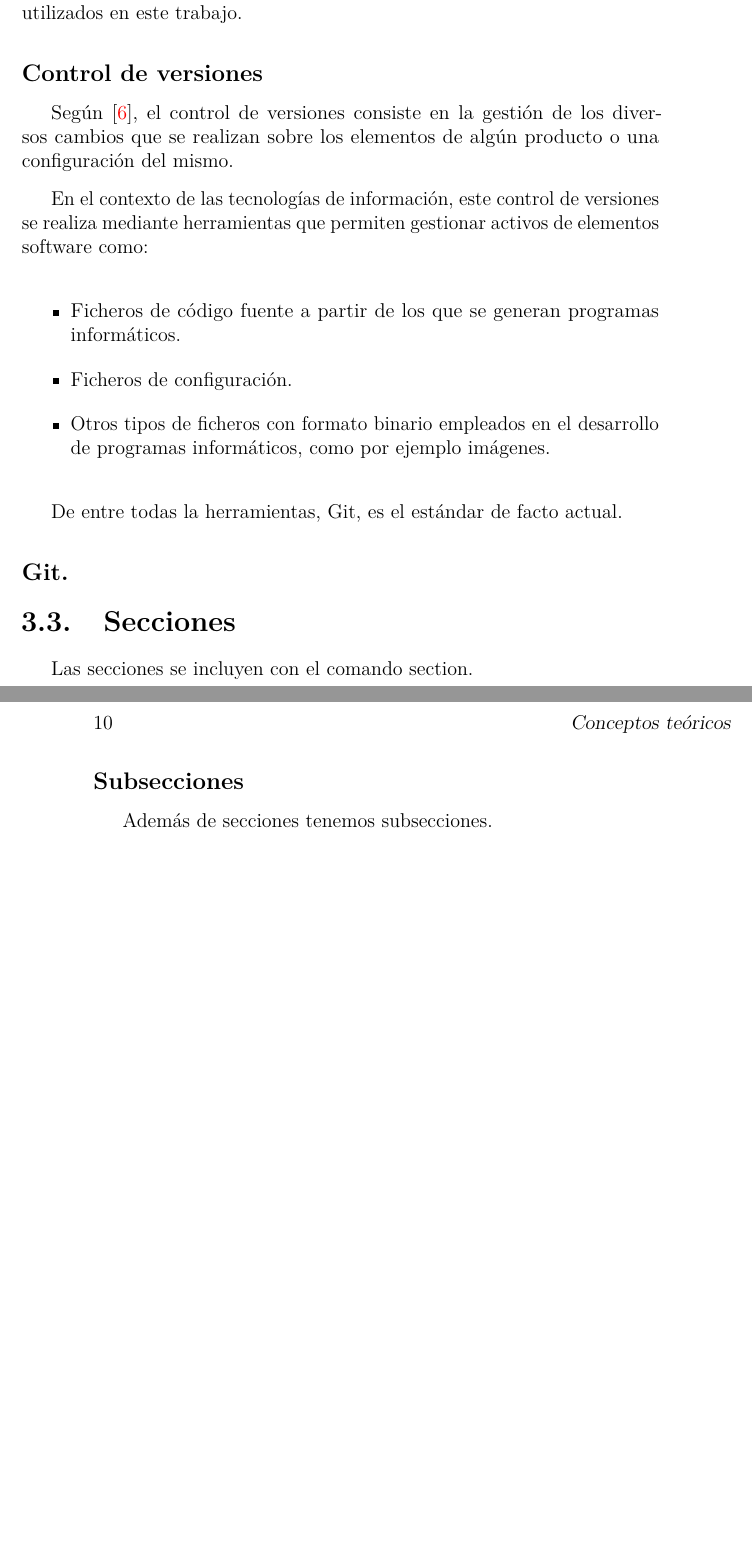
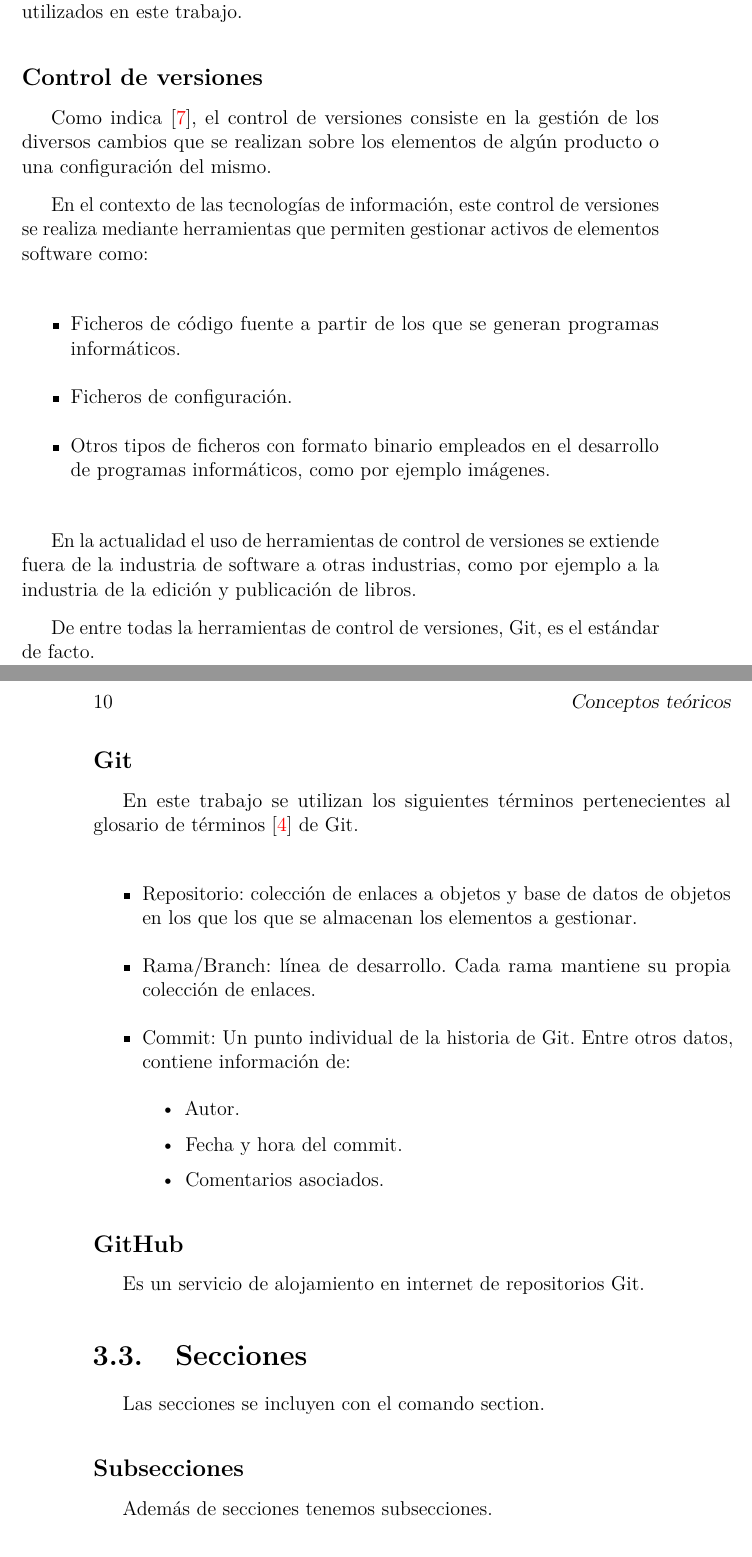
Before and after one commit to lfx1001/avrela, a LaTeX book (project-docs/memoria.tex, which reads project-docs/tex/3_Conceptos_teoricos.tex): two parts of pages 21 and 22 of 33, joined at a grey line, cut so that both start at the same text, the shorter picture padded with empty space. Compiled offline with pdfLaTeX.

Commit message:
WIP: add Git concepts

```diff
--- a/project-docs/tex/3_Conceptos_teoricos.tex
+++ b/project-docs/tex/3_Conceptos_teoricos.tex
@@ -67,7 +67,7 @@ Respecto a el control de versiones, se explican a continuación los conceptos ut
 
 \subsection{Control de versiones}
 
-Según \cite{wiki:control-versiones}, el control de versiones consiste en la  gestión de los diversos cambios que se realizan sobre los elementos de algún producto o una configuración del mismo.
+Como indica \cite{wiki:control-versiones}, el control de versiones consiste en la  gestión de los diversos cambios que se realizan sobre los elementos de algún producto o una configuración del mismo.
 
 En el contexto de las tecnologías de información, este control de versiones se realiza mediante herramientas que permiten gestionar activos de elementos software como:
 
@@ -77,11 +77,28 @@ En el contexto de las tecnologías de información, este control de versiones se
 	\item Otros tipos de ficheros con formato binario empleados en el desarrollo de programas informáticos, como por ejemplo imágenes.
 \end{itemize}
 
-De entre todas la herramientas, Git, es el estándar de facto actual.
+En la actualidad el uso de herramientas de control de versiones se extiende fuera de la industria de software a otras industrias, como por ejemplo a la industria de la edición y publicación de libros.
 
-\subsection{Git.}
+De entre todas la herramientas de control de versiones, Git, es el estándar de facto.
 
+\subsection{Git}
 
+En este trabajo se utilizan los siguientes términos pertenecientes al glosario de términos \cite{gitglossary} de Git.
+
+\begin{itemize}
+	\item Repositorio: colección de enlaces a objetos y base de datos de objetos en los que los que se almacenan los elementos a gestionar.
+	\item Rama/Branch: línea de desarrollo. Cada rama mantiene su propia colección de enlaces.
+	\item Commit: Un punto individual de la historia de Git. Entre otros datos, contiene información de:
+		\begin{itemize}
+			\item Autor.
+			\item Fecha y hora del commit.
+			\item Comentarios asociados.
+		\end{itemize}
+\end{itemize}
+
+\subsection{GitHub}
+
+Es un servicio de alojamiento en internet de repositorios Git.
 
 \section{Secciones}
 
```
Also changed, not shown: project-docs/bibliografia.bib (+8 -0 lines), project-docs/tex/2_Objetivos_del_proyecto.tex (+1 -1 lines), project-docs/tex/3_Conceptos_teoricos.tex (2 more changed lines).
